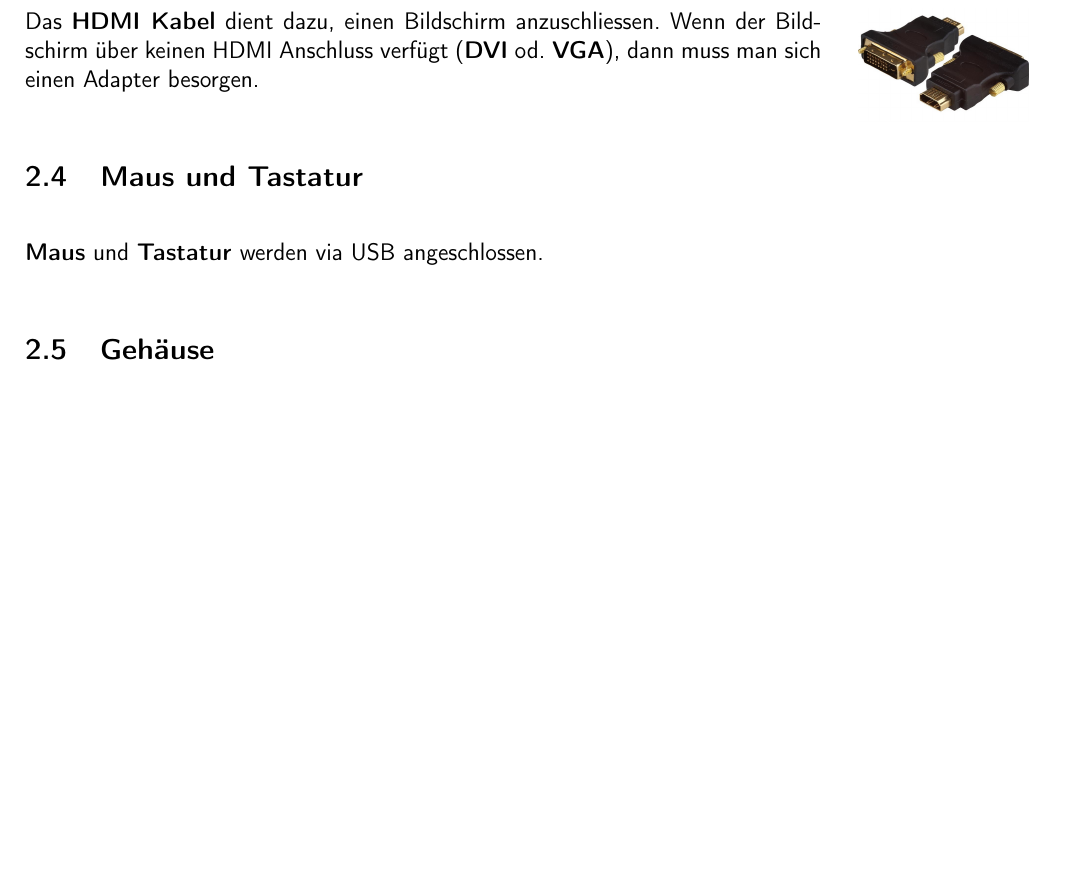
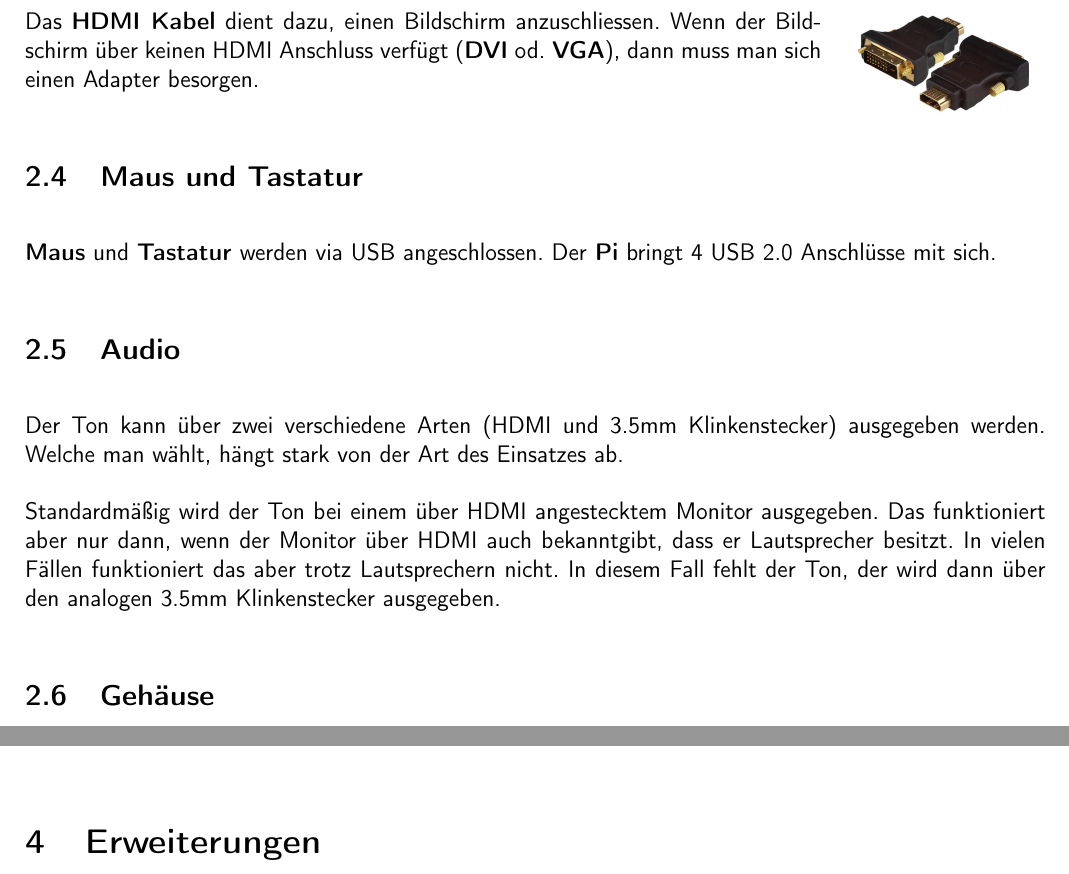
Before and after one commit to ribeaud/raspberry-pi, a LaTeX document (raspberry.tex): part of page 3 of 5 before the commit and two parts of pages 3 and 5 of 6 after it, the two joined at a grey line, cut so that both start at the same text, the shorter picture padded with empty space. Compiled offline with pdfLaTeX.

Commit message:
Add more components and prepare 'Erweiterungen'

```diff
--- a/raspberry.tex
+++ b/raspberry.tex
@@ -118,7 +118,13 @@ Das \textbf{HDMI Kabel} dient dazu, einen Bildschirm anzuschliessen. Wenn der Bi
 
 \subsection{Maus und Tastatur}
 
-\textbf{Maus} und \textbf{Tastatur} werden via USB angeschlossen.
+\textbf{Maus} und \textbf{Tastatur} werden via USB angeschlossen. Der \textbf{Pi} bringt 4 USB 2.0 Anschlüsse mit sich.
+
+\subsection{Audio}
+
+Der Ton kann über zwei verschiedene Arten (HDMI und 3.5mm Klinkenstecker) ausgegeben werden. Welche man wählt, hängt stark von der Art des Einsatzes ab.
+
+Standardmäßig wird der Ton bei einem über HDMI angestecktem Monitor ausgegeben. Das funktioniert aber nur dann, wenn der Monitor über HDMI auch bekanntgibt, dass er Lautsprecher besitzt. In vielen Fällen funktioniert das aber trotz Lautsprechern nicht. In diesem Fall fehlt der Ton, der wird dann über den analogen 3.5mm Klinkenstecker ausgegeben.
 
 \subsection{Gehäuse}
 
@@ -151,6 +157,11 @@ Das \textbf{CSI} erlaubt die direkte Anbindung einer Kamera. Das \textit{Camera
 \end{figure}
 
 % Wie sieht aus, sobald wir uns eingeloggt haben?
+% Explain other hardwares: Reset-Pins, Antenne, Activity LEDs, ...
+
+\section{Erweiterungen}
+
+% Siehe
 
 \clearpage
 \appendix
```
Also changed, not shown: raspberry.pdf.
